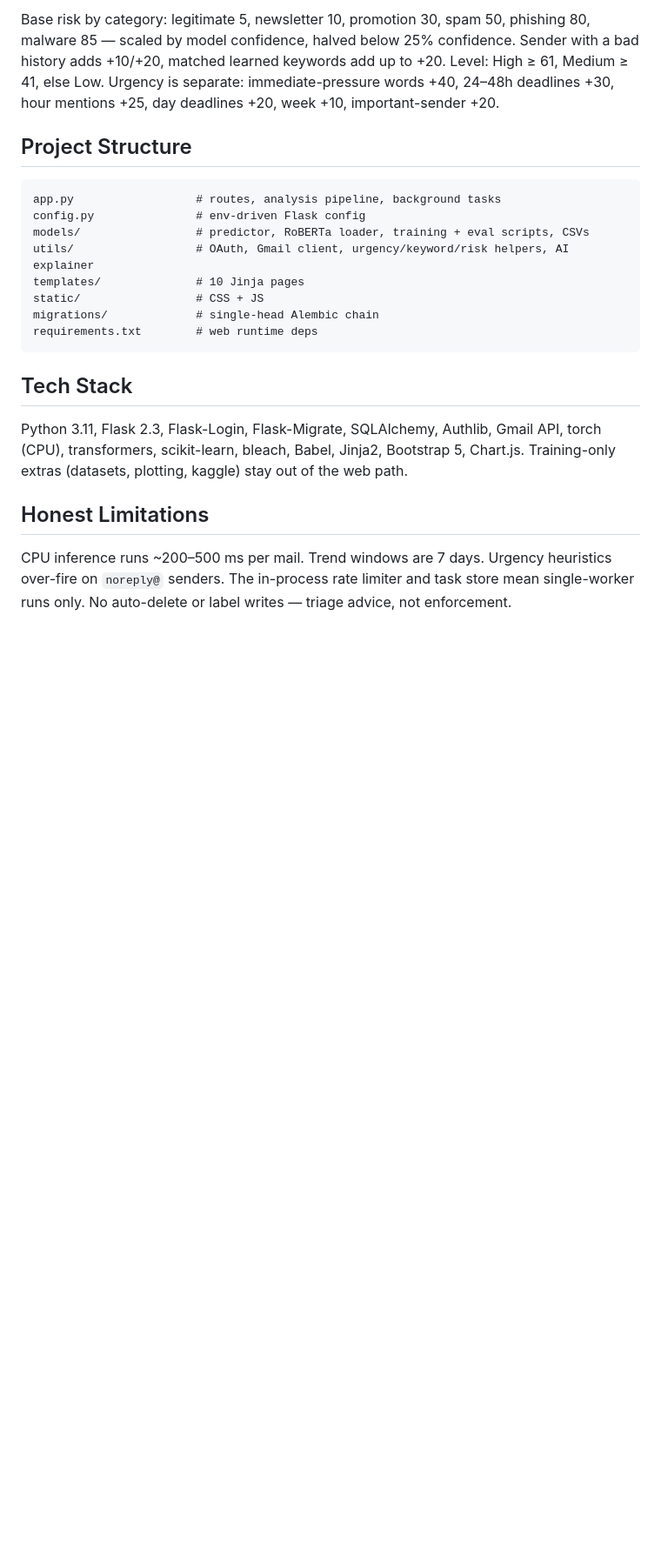
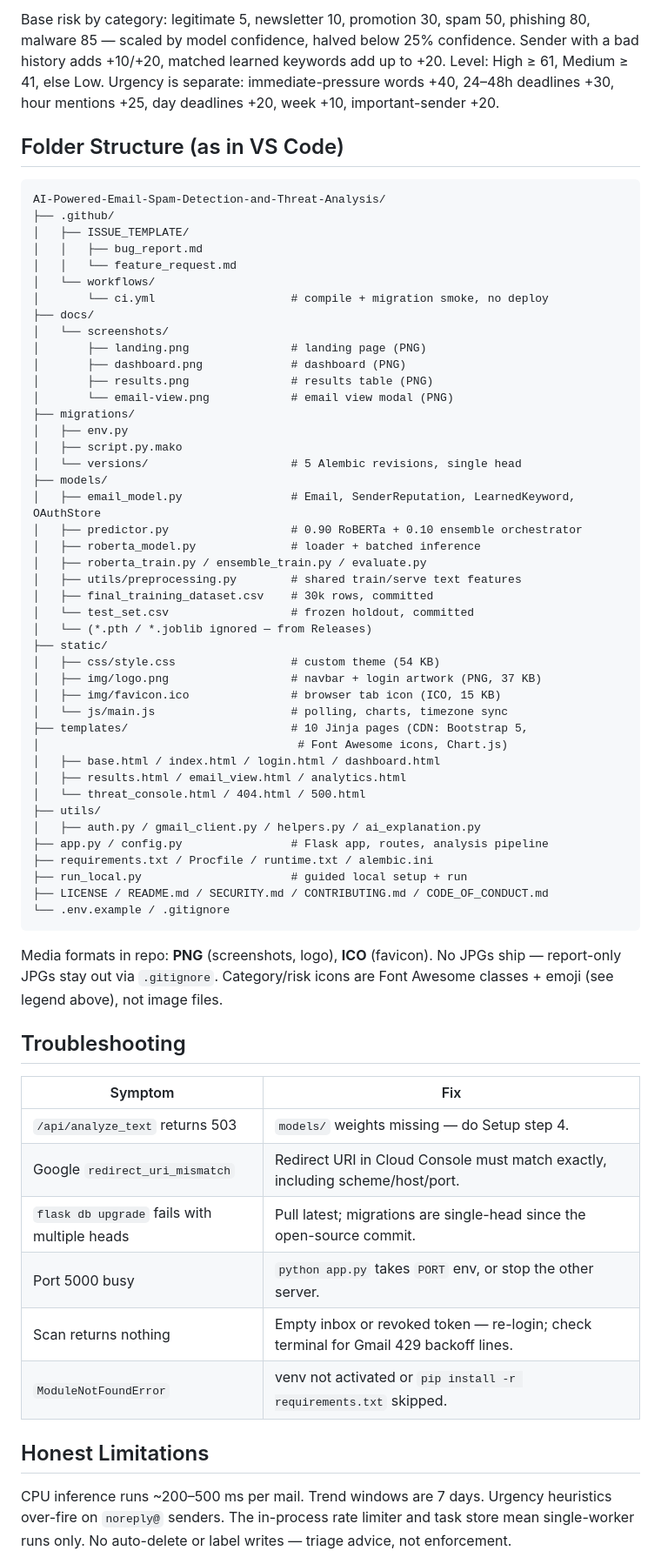
Before and after one commit to abhisheksharma611/AI-Powered-Email-Spam-Detection-and-Threat-Analysis, a Markdown page: README.md, the part around one of its changes. Shown at 87% size. GitHub-like rendering; blank space fills up the shorter version.

Commit message:
docs(readme): full structure, assets, setup steps, troubleshooting
Adds VS Code folder tree, media/icon legend, prerequisites, 6-step setup, config table, scoring rules, troubleshooting.

````diff
--- a/README.md
+++ b/README.md
@@ -171,25 +231,68 @@ keywords add up to +20. Level: High ≥ 61, Medium ≥ 41, else Low.
 Urgency is separate: immediate-pressure words +40, 24–48h deadlines +30,
 hour mentions +25, day deadlines +20, week +10, important-sender +20.
 
-## Project Structure
+## Folder Structure (as in VS Code)
 
 ```text
-app.py                  # routes, analysis pipeline, background tasks
-config.py               # env-driven Flask config
-models/                 # predictor, RoBERTa loader, training + eval scripts, CSVs
-utils/                  # OAuth, Gmail client, urgency/keyword/risk helpers, AI explainer
-templates/              # 10 Jinja pages
-static/                 # CSS + JS
-migrations/             # single-head Alembic chain
-requirements.txt        # web runtime deps
+AI-Powered-Email-Spam-Detection-and-Threat-Analysis/
+├── .github/
+│   ├── ISSUE_TEMPLATE/
+│   │   ├── bug_report.md
+│   │   └── feature_request.md
+│   └── workflows/
+│       └── ci.yml                    # compile + migration smoke, no deploy
+├── docs/
+│   └── screenshots/
+│       ├── landing.png               # landing page (PNG)
+│       ├── dashboard.png             # dashboard (PNG)
+│       ├── results.png               # results table (PNG)
+│       └── email-view.png            # email view modal (PNG)
+├── migrations/
+│   ├── env.py
+│   ├── script.py.mako
+│   └── versions/                     # 5 Alembic revisions, single head
+├── models/
+│   ├── email_model.py                # Email, SenderReputation, LearnedKeyword, OAuthStore
+│   ├── predictor.py                  # 0.90 RoBERTa + 0.10 ensemble orchestrator
+│   ├── roberta_model.py              # loader + batched inference
+│   ├── roberta_train.py / ensemble_train.py / evaluate.py
+│   ├── utils/preprocessing.py        # shared train/serve text features
+│   ├── final_training_dataset.csv    # 30k rows, committed
+│   └── test_set.csv                  # frozen holdout, committed
+│   └── (*.pth / *.joblib ignored — from Releases)
+├── static/
+│   ├── css/style.css                 # custom theme (54 KB)
+│   ├── img/logo.png                  # navbar + login artwork (PNG, 37 KB)
+│   ├── img/favicon.ico               # browser tab icon (ICO, 15 KB)
+│   └── js/main.js                    # polling, charts, timezone sync
+├── templates/                        # 10 Jinja pages (CDN: Bootstrap 5,
+│                                      # Font Awesome icons, Chart.js)
+│   ├── base.html / index.html / login.html / dashboard.html
+│   ├── results.html / email_view.html / analytics.html
+│   └── threat_console.html / 404.html / 500.html
+├── utils/
+│   ├── auth.py / gmail_client.py / helpers.py / ai_explanation.py
+├── app.py / config.py                # Flask app, routes, analysis pipeline
+├── requirements.txt / Procfile / runtime.txt / alembic.ini
+├── run_local.py                      # guided local setup + run
+├── LICENSE / README.md / SECURITY.md / CONTRIBUTING.md / CODE_OF_CONDUCT.md
+└── .env.example / .gitignore
 ```
 
-## Tech Stack
+Media formats in repo: **PNG** (screenshots, logo), **ICO** (favicon).
+No JPGs ship — report-only JPGs stay out via `.gitignore`. Category/risk
+icons are Font Awesome classes + emoji (see legend above), not image files.
 
-Python 3.11, Flask 2.3, Flask-Login, Flask-Migrate, SQLAlchemy, Authlib,
-Gmail API, torch (CPU), transformers, scikit-learn, bleach, Babel,
-Jinja2, Bootstrap 5, Chart.js. Training-only extras (datasets, plotting,
-kaggle) stay out of the web path.
+## Troubleshooting
+
+| Symptom | Fix |
+|---|---|
+| `/api/analyze_text` returns 503 | `models/` weights missing — do Setup step 4. |
+| Google `redirect_uri_mismatch` | Redirect URI in Cloud Console must match exactly, including scheme/host/port. |
+| `flask db upgrade` fails with multiple heads | Pull latest; migrations are single-head since the open-source commit. |
+| Port 5000 busy | `python app.py` takes `PORT` env, or stop the other server. |
+| Scan returns nothing | Empty inbox or revoked token — re-login; check terminal for Gmail 429 backoff lines. |
+| `ModuleNotFoundError` | venv not activated or `pip install -r requirements.txt` skipped. |
 
 ## Honest Limitations
 
````
Also changed, not shown: other parts of README.md (+67 -7 lines).
